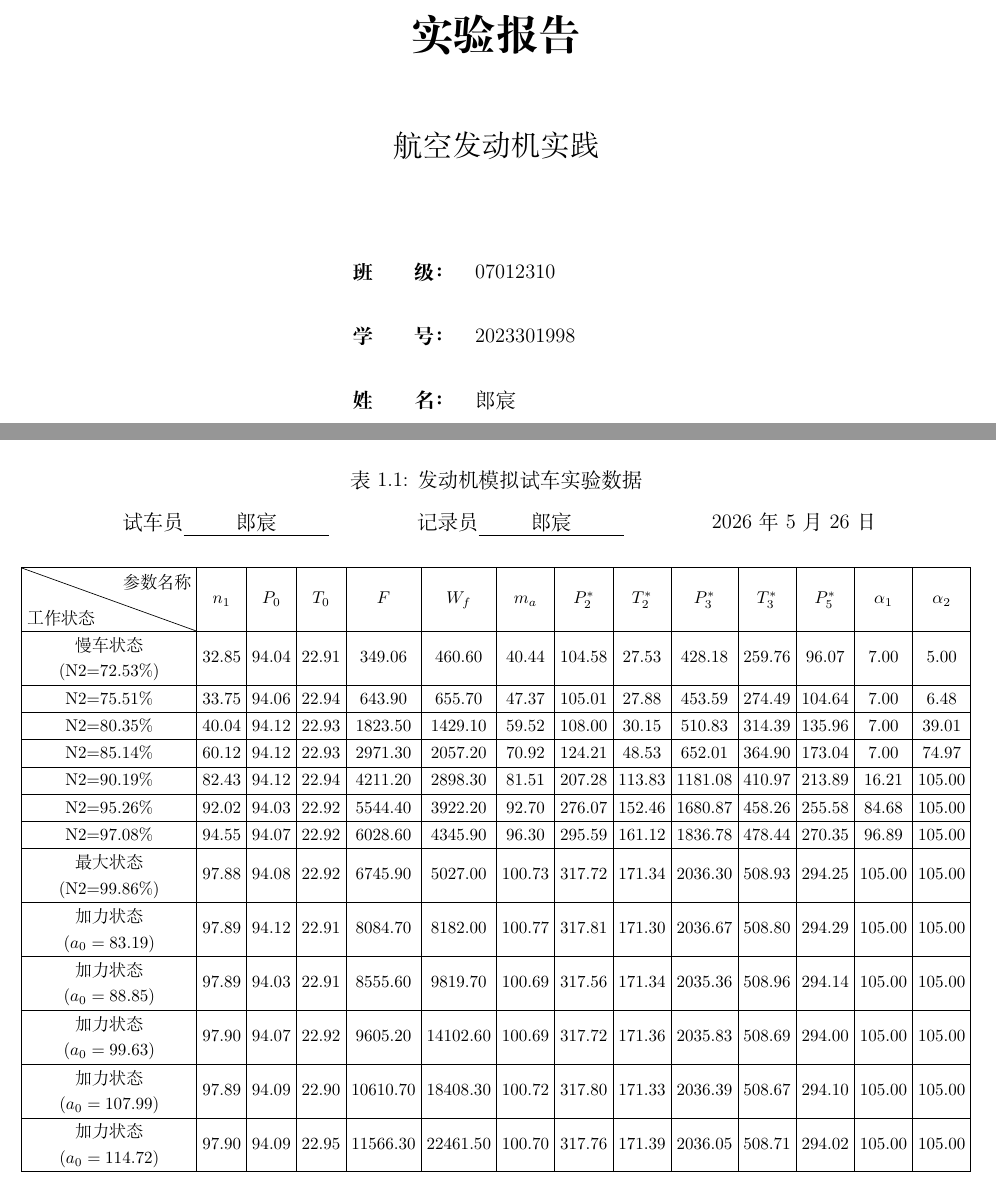
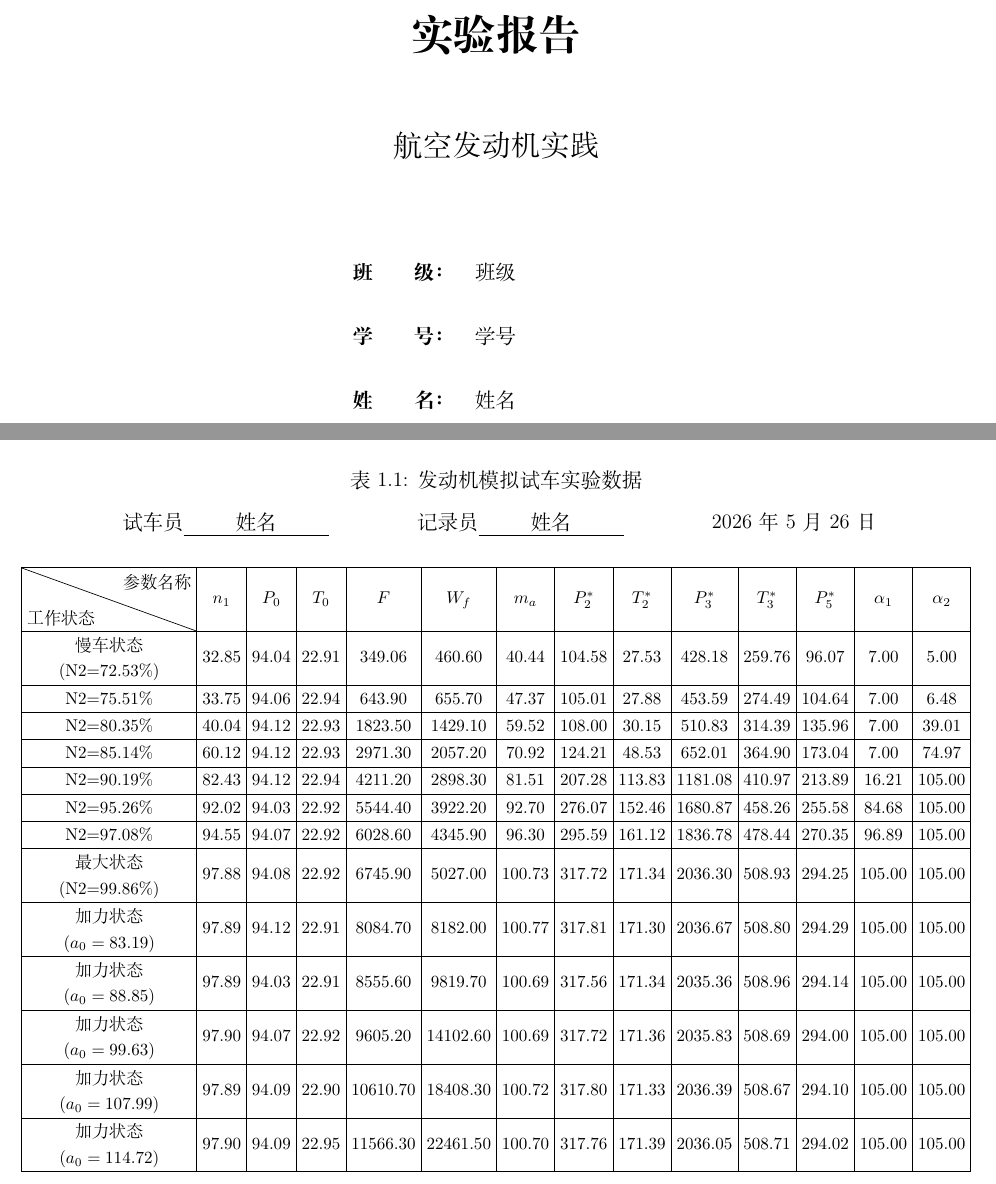
Before and after one commit to TachyonSunday/lab-reports, a LaTeX document (lab1/reports/lab1_report.tex): two parts of pages 1 and 5 of 21, joined at a grey line, cut so that both start at the same text. Compiled offline with XeLaTeX.

Commit message:
User manual edits

```diff
--- a/lab1/reports/lab1_report.tex
+++ b/lab1/reports/lab1_report.tex
@@ -2,9 +2,9 @@
 \input{../../common/report_template}
 
 \renewcommand{\courseName}{航空发动机实践}
-\renewcommand{\studentName}{郎宸}
-\renewcommand{\studentId}{2023301998}
-\renewcommand{\studentClass}{07012310}
+\renewcommand{\studentName}{姓名}
+\renewcommand{\studentId}{学号}
+\renewcommand{\studentClass}{班级}
 \renewcommand{\expDate}{2026年\ 5月\ 26日}
 
 \begin{document}
```
